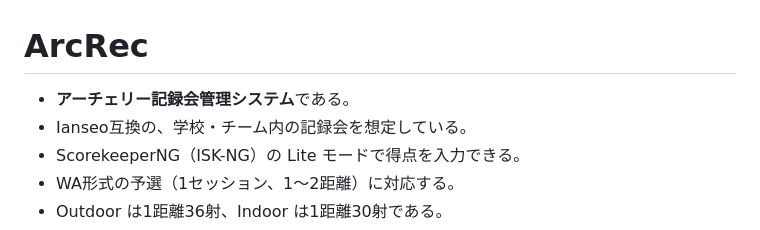
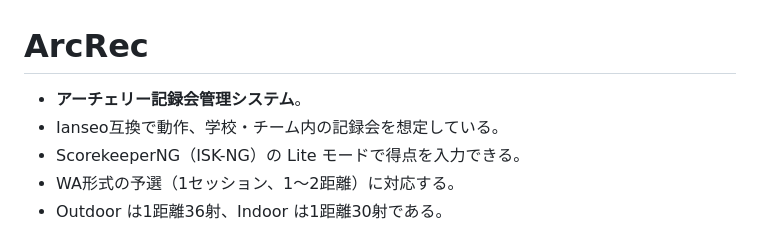
Before and after one commit to e-donkun/ArcRec, a Markdown page: README.md, the part around the change. Drawn GitHub-style.

Commit message:
README.md の更新

```diff
--- a/README.md
+++ b/README.md
@@ -1,7 +1,7 @@
 # ArcRec
 
-- **アーチェリー記録会管理システム**である。
-- Ianseo互換の、学校・チーム内の記録会を想定している。
+- **アーチェリー記録会管理システム**。
+- Ianseo互換で動作、学校・チーム内の記録会を想定している。
 - ScorekeeperNG（ISK-NG）の Lite モードで得点を入力できる。
 - WA形式の予選（1セッション、1〜2距離）に対応する。
 - Outdoor は1距離36射、Indoor は1距離30射である。
```
